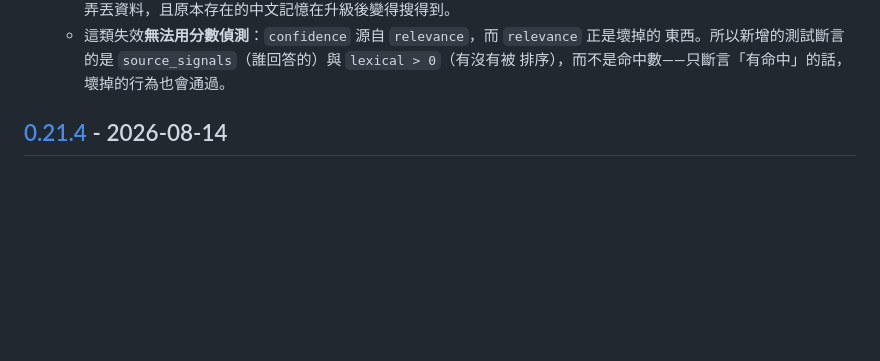
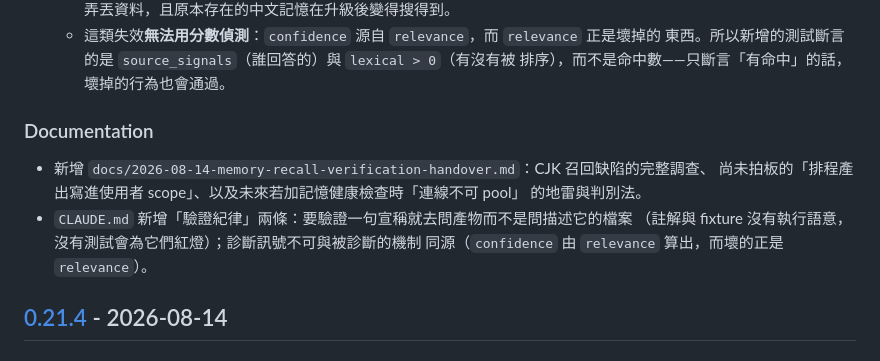
Before and after one commit to raybird/Wukong, a Markdown page: CHANGELOG.md, the part around one of its changes. GitHub-like rendering; blank space fills up the shorter version.

Commit message:
chore(release): 準備 v0.21.5 changelog

```diff
--- a/CHANGELOG.md
+++ b/CHANGELOG.md
@@ -33,6 +35,15 @@
   - 這類失效**無法用分數偵測**：`confidence` 源自 `relevance`，而 `relevance` 正是壞掉的
     東西。所以新增的測試斷言的是 `source_signals`（誰回答的）與 `lexical > 0`（有沒有被
     排序），而不是命中數——只斷言「有命中」的話，壞掉的行為也會通過。
+
+### Documentation
+
+- 新增 `docs/2026-08-14-memory-recall-verification-handover.md`：CJK 召回缺陷的完整調查、
+  尚未拍板的「排程產出寫進使用者 scope」、以及未來若加記憶健康檢查時「連線不可 pool」
+  的地雷與判別法。
+- `CLAUDE.md` 新增「驗證紀律」兩條：要驗證一句宣稱就去問產物而不是問描述它的檔案
+  （註解與 fixture 沒有執行語意，沒有測試會為它們紅燈）；診斷訊號不可與被診斷的機制
+  同源（`confidence` 由 `relevance` 算出，而壞的正是 `relevance`）。
 
 ## [0.21.4] - 2026-08-14
 
```
Also changed, not shown: other parts of CHANGELOG.md (+4 -1 lines).
